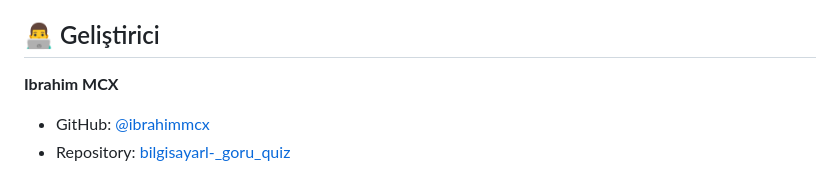
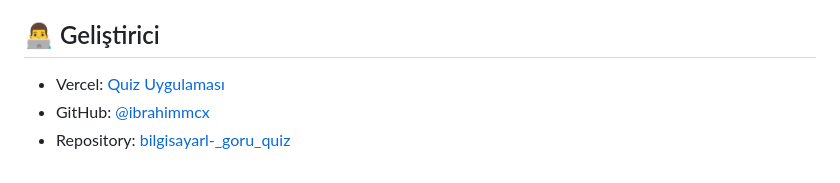
Before and after one commit to ibrahimmcx/bilgisayarl-_goru_quiz, a Markdown page: README.md, the part around the change. GitHub-like rendering.

```diff
--- a/README.md
+++ b/README.md
@@ -140,7 +140,7 @@ Bu proje MIT lisansı altında lisanslanmıştır.
 
 ## 👨‍💻 Geliştirici
 
-**Ibrahim MCX**
+- Vercel: [Quiz Uygulaması](https://bilgisayarl-goru-quiz.vercel.app/)
 - GitHub: [@ibrahimmcx](https://github.com/ibrahimmcx)
 - Repository: [bilgisayarl-_goru_quiz](https://github.com/ibrahimmcx/bilgisayarl-_goru_quiz)
 
```
